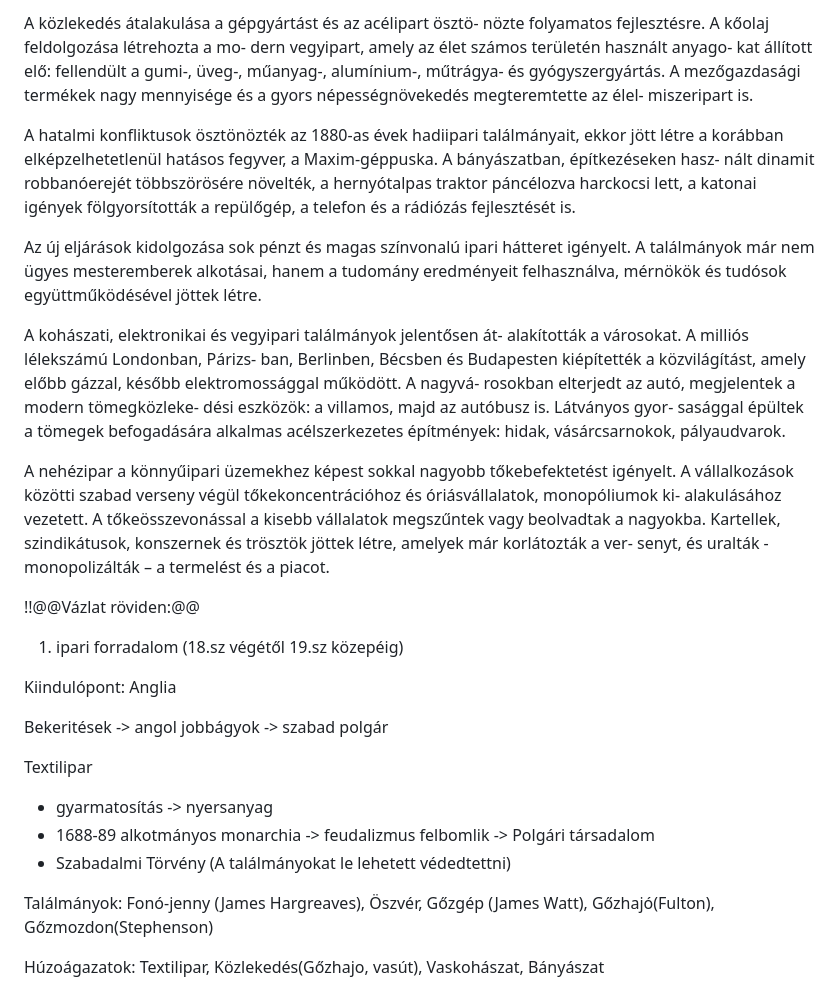
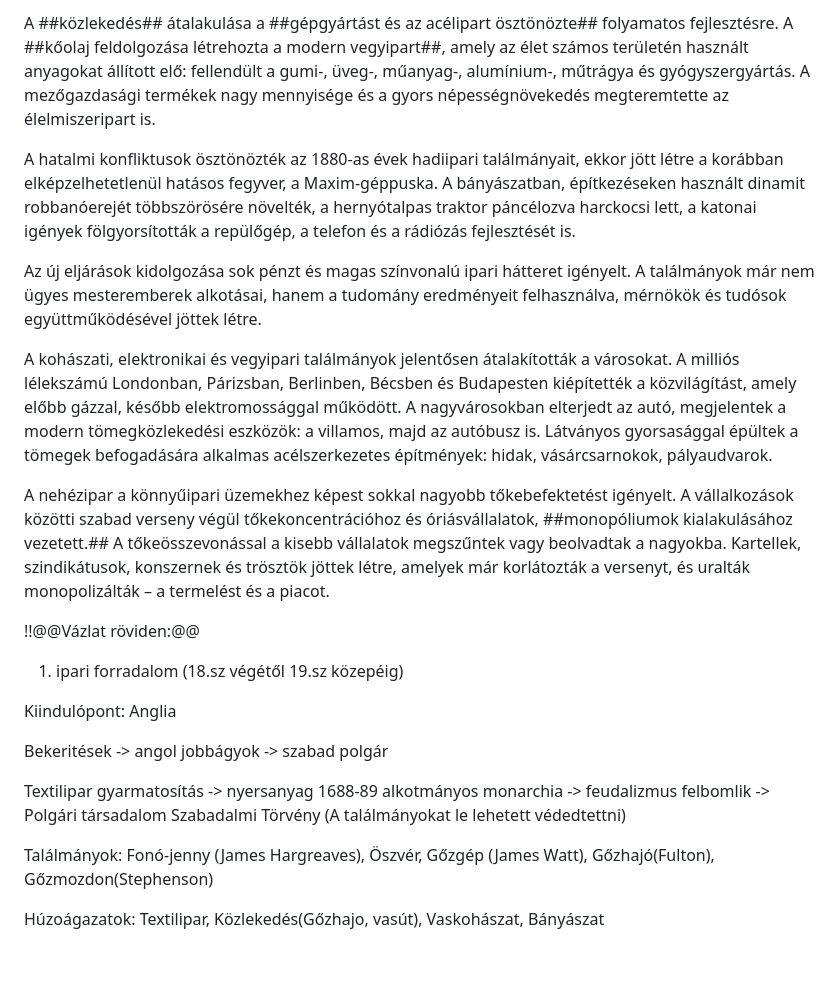
Before and after one commit to stigibalint/tetelprojekt, a Markdown page: files/Tortenelem/Ipari forradalom.md, the part around the change printed below. Rendered like a GitHub page; blank space fills up the shorter version.

```diff
--- a/files/Tortenelem/Ipari forradalom.md
+++ b/files/Tortenelem/Ipari forradalom.md
@@ -24,14 +23,14 @@ A technikai újítások közül kiemelkedik a gőzgépnél sokkal jobb hatásfok
 
-A közlekedés átalakulása a gépgyártást és az acélipart ösztö- nözte folyamatos fejlesztésre. A kőolaj feldolgozása létrehozta a mo- dern vegyipart, amely az élet számos területén használt anyago- kat állított elő: fellendült a gumi-, üveg-, műanyag-, alumínium-,
-műtrágya- és gyógyszergyártás. A mezőgazdasági termékek nagy mennyisége és a gyors népességnövekedés megteremtette az élel- miszeripart is.
+A ##közlekedés## átalakulása a ##gépgyártást és az acélipart ösztönözte## folyamatos fejlesztésre. A ##kőolaj feldolgozása létrehozta a modern vegyipart##, amely az élet számos területén használt anyagokat állított elő: fellendült a gumi-, üveg-, műanyag-, alumínium-,
+műtrágya és gyógyszergyártás. A mezőgazdasági termékek nagy mennyisége és a gyors népességnövekedés megteremtette az élelmiszeripart is.
 
-A hatalmi konfliktusok ösztönözték az 1880-as évek hadiipari találmányait, ekkor jött létre a korábban elképzelhetetlenül hatásos fegyver, a Maxim-géppuska. A bányászatban, építkezéseken hasz- nált dinamit robbanóerejét többszörösére növelték, a hernyótalpas traktor páncélozva harckocsi lett, a katonai igények fölgyorsították a repülőgép, a telefon és a rádiózás fejlesztését is.
+A hatalmi konfliktusok ösztönözték az 1880-as évek hadiipari találmányait, ekkor jött létre a korábban elképzelhetetlenül hatásos fegyver, a Maxim-géppuska. A bányászatban, építkezéseken használt dinamit robbanóerejét többszörösére növelték, a hernyótalpas traktor páncélozva harckocsi lett, a katonai igények fölgyorsították a repülőgép, a telefon és a rádiózás fejlesztését is.
 
 Az új eljárások kidolgozása sok pénzt és magas színvonalú ipari hátteret igényelt. A találmányok már nem ügyes mesteremberek alkotásai, hanem a tudomány eredményeit felhasználva, mérnökök és tudósok együttműködésével jöttek létre.
 
-A kohászati, elektronikai és vegyipari találmányok jelentősen át- alakították a városokat. A milliós lélekszámú Londonban, Párizs- ban, Berlinben, Bécsben és Budapesten kiépítették a közvilágítást, amely előbb gázzal, később elektromossággal működött. A nagyvá- rosokban elterjedt az autó, megjelentek a modern tömegközleke- dési eszközök: a villamos, majd az autóbusz is. Látványos gyor- sasággal épültek a tömegek befogadására alkalmas acélszerkezetes építmények: hidak, vásárcsarnokok, pályaudvarok.
+A kohászati, elektronikai és vegyipari találmányok jelentősen átalakították a városokat. A milliós lélekszámú Londonban, Párizsban, Berlinben, Bécsben és Budapesten kiépítették a közvilágítást, amely előbb gázzal, később elektromossággal működött. A nagyvárosokban elterjedt az autó, megjelentek a modern tömegközlekedési eszközök: a villamos, majd az autóbusz is. Látványos gyorsasággal épültek a tömegek befogadására alkalmas acélszerkezetes építmények: hidak, vásárcsarnokok, pályaudvarok.
 
-A nehézipar a könnyűipari üzemekhez képest sokkal nagyobb tőkebefektetést igényelt. A vállalkozások közötti szabad verseny végül tőkekoncentrációhoz és óriásvállalatok, monopóliumok ki- alakulásához vezetett. A tőkeösszevonással a kisebb vállalatok megszűntek vagy beolvadtak a nagyokba. Kartellek, szindikátusok, konszernek és trösztök jöttek létre, amelyek már korlátozták a ver- senyt, és uralták - monopolizálták – a termelést és a piacot.
+A nehézipar a könnyűipari üzemekhez képest sokkal nagyobb tőkebefektetést igényelt. A vállalkozások közötti szabad verseny végül tőkekoncentrációhoz és óriásvállalatok, ##monopóliumok kialakulásához vezetett.## A tőkeösszevonással a kisebb vállalatok megszűntek vagy beolvadtak a nagyokba. Kartellek, szindikátusok, konszernek és trösztök jöttek létre, amelyek már korlátozták a versenyt, és uralták monopolizálták – a termelést és a piacot.
 
 !!@@Vázlat röviden:@@
 1. ipari forradalom (18.sz végétől 19.sz közepéig)
@@ -41,9 +40,9 @@ Kiindulópont: Anglia
 Bekeritések -> angol jobbágyok -> szabad polgár
 
 Textilipar
-- gyarmatosítás -> nyersanyag
-- 1688-89 alkotmányos monarchia -> feudalizmus felbomlik -> Polgári társadalom
-- Szabadalmi Törvény (A találmányokat le lehetett védedtettni)
+gyarmatosítás -> nyersanyag
+1688-89 alkotmányos monarchia -> feudalizmus felbomlik -> Polgári társadalom
+Szabadalmi Törvény (A találmányokat le lehetett védedtettni)
 
 
 Találmányok: Fonó-jenny (James Hargreaves), Öszvér, Gőzgép (James Watt), Gőzhajó(Fulton), Gőzmozdon(Stephenson)
```
Also changed, not shown: other parts of files/Tortenelem/Ipari forradalom.md (+39 -40 lines).
